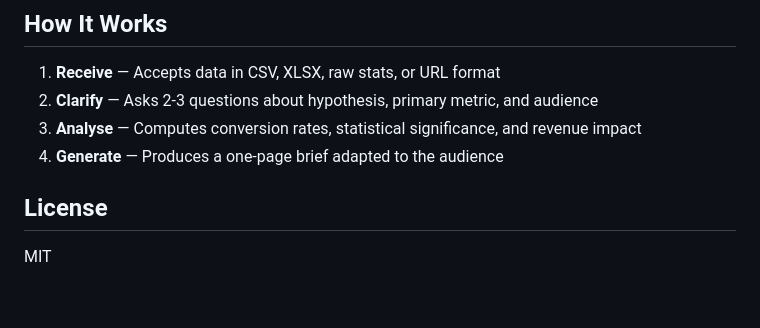
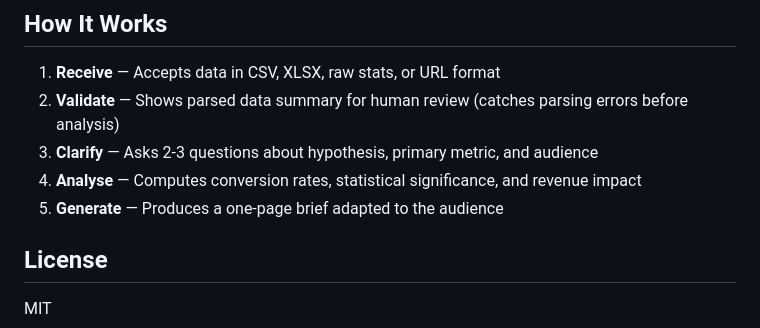
Before and after one commit to wsamuelw/sql-for-everyone, a Markdown page: ab-test/README.md, the part around the change. Rendered like a GitHub page; blank space fills up the shorter version.

```diff
--- a/ab-test/README.md
+++ b/ab-test/README.md
@@ -87,9 +87,10 @@ Mobile showed a slightly higher lift (+32%) than desktop (+24%). Worth monitorin
 ## How It Works
 
 1. **Receive** — Accepts data in CSV, XLSX, raw stats, or URL format
-2. **Clarify** — Asks 2-3 questions about hypothesis, primary metric, and audience
-3. **Analyse** — Computes conversion rates, statistical significance, and revenue impact
-4. **Generate** — Produces a one-page brief adapted to the audience
+2. **Validate** — Shows parsed data summary for human review (catches parsing errors before analysis)
+3. **Clarify** — Asks 2-3 questions about hypothesis, primary metric, and audience
+4. **Analyse** — Computes conversion rates, statistical significance, and revenue impact
+5. **Generate** — Produces a one-page brief adapted to the audience
 
 ## License
 
```
Also changed, not shown: ab-test/SKILL.md (+39 -0 lines).
